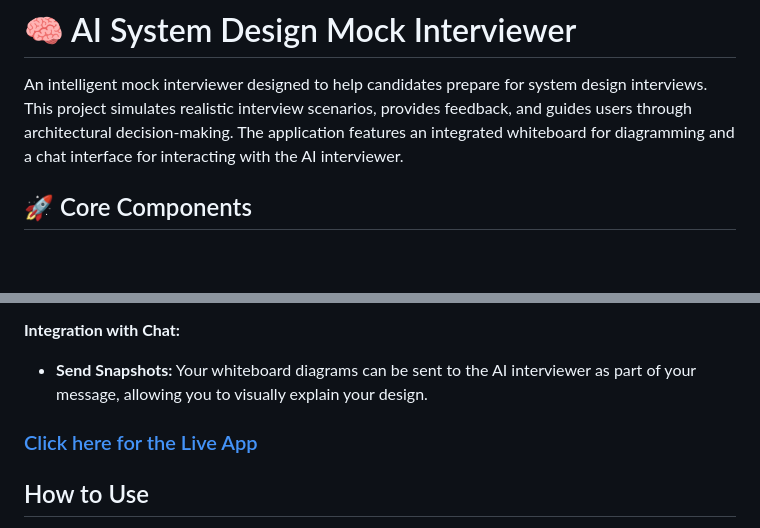
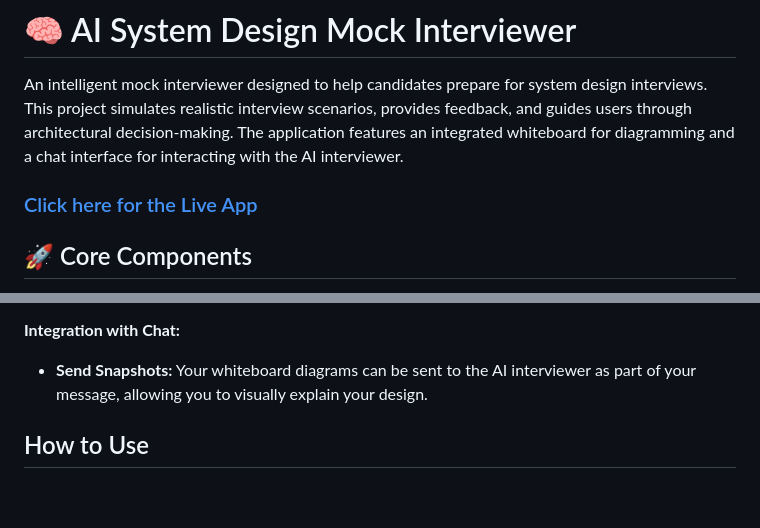
Before and after one commit to thakshakg/ai-mock-system-design-interviewer, a Markdown page: README.md, 2 parts joined by grey strips. Rendered like a GitHub page; blank space fills up the shorter version.

```diff
--- a/README.md
+++ b/README.md
@@ -1,7 +1,7 @@
 # 🧠 AI System Design Mock Interviewer
 
 An intelligent mock interviewer designed to help candidates prepare for system design interviews. This project simulates realistic interview scenarios, provides feedback, and guides users through architectural decision-making. The application features an integrated whiteboard for diagramming and a chat interface for interacting with the AI interviewer.
-
+### [Click here for the Live App](https://thakshakg.github.io/ai-mock-system-design-interviewer/)
 ## 🚀 Core Components
 
 The application is divided into two main areas: the AI Interviewer chat and the interactive Whiteboard. The layout is a split-screen view that is resizable to suit your workflow.
@@ -41,8 +41,6 @@ The whiteboard is a powerful tool for visual thinking and diagramming your syste
 **Integration with Chat:**
 - **Send Snapshots:** Your whiteboard diagrams can be sent to the AI interviewer as part of your message, allowing you to visually explain your design.
 
-### [Click here for the Live App](https://thakshakg.github.io/ai-mock-system-design-interviewer/)
-
 ## How to Use
 
 1. **Select a Question:** Choose a system design problem from the dropdown menu at the top of the chat area.
```
